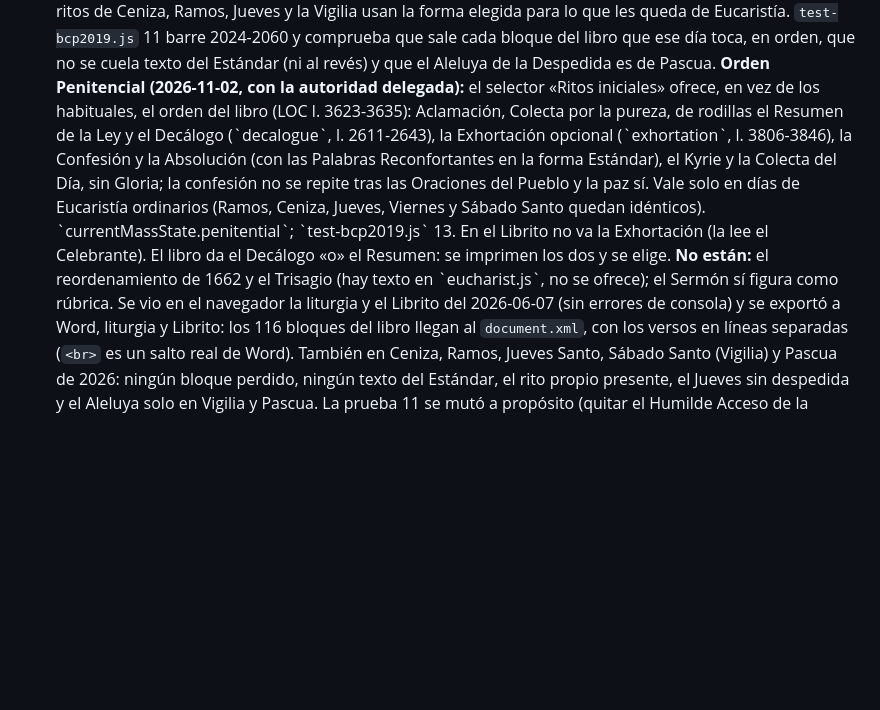
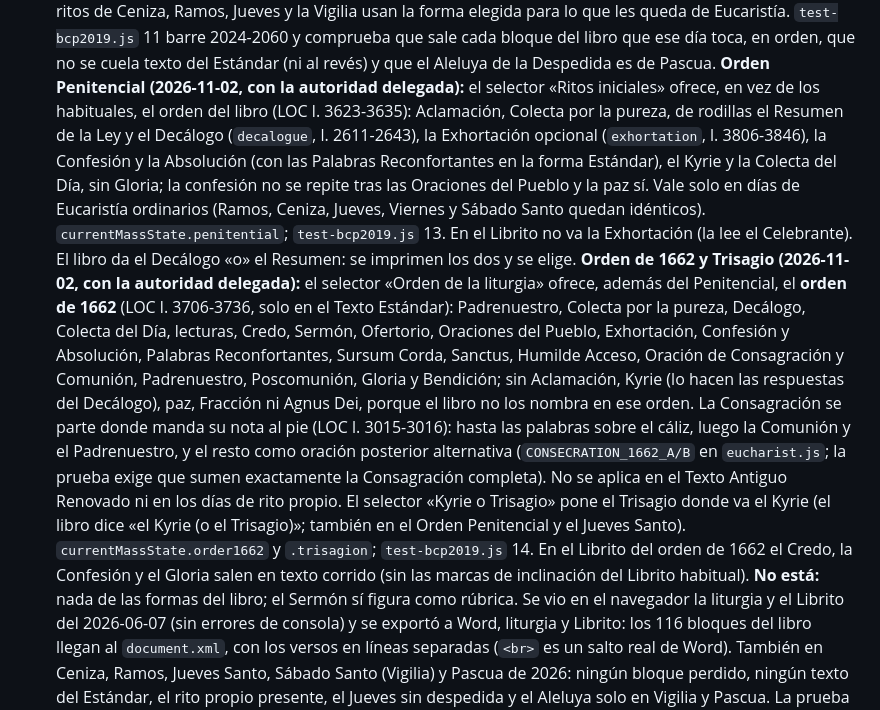
Before and after one commit to ibcgcentral-sistemas/liturgia, a Markdown page: CLAUDE.md, the part around the change. Rendered like a GitHub page; blank space fills up the shorter version.

Commit message:
CLAUDE.md: orden de 1662 y Trisagio; quita barras sobrantes de la nota del Orden Penitencial
Co-Authored-By: Claude Sonnet 5.5 <noreply@anthropic.com>

```diff
--- a/CLAUDE.md
+++ b/CLAUDE.md
@@ -243,14 +243,28 @@ sale con título (no se midió cuántos).
   revés) y que el Aleluya de la Despedida es de Pascua. **Orden Penitencial
   (2026-11-02, con la autoridad delegada):** el selector «Ritos iniciales» ofrece, en vez de los
   habituales, el orden del libro (LOC l. 3623-3635): Aclamación, Colecta por la pureza, de rodillas
-  el Resumen de la Ley y el Decálogo (\`decalogue\`, l. 2611-2643), la Exhortación opcional
-  (\`exhortation\`, l. 3806-3846), la Confesión y la Absolución (con las Palabras Reconfortantes en
+  el Resumen de la Ley y el Decálogo (`decalogue`, l. 2611-2643), la Exhortación opcional
+  (`exhortation`, l. 3806-3846), la Confesión y la Absolución (con las Palabras Reconfortantes en
   la forma Estándar), el Kyrie y la Colecta del Día, sin Gloria; la confesión no se repite tras las
   Oraciones del Pueblo y la paz sí. Vale solo en días de Eucaristía ordinarios (Ramos, Ceniza,
-  Jueves, Viernes y Sábado Santo quedan idénticos). \`currentMassState.penitential\`;
-  \`test-bcp2019.js\` 13. En el Librito no va la Exhortación (la lee el Celebrante). El libro da el
-  Decálogo «o» el Resumen: se imprimen los dos y se elige. **No están:** el reordenamiento de 1662
-  y el Trisagio (hay texto en \`eucharist.js\`, no se ofrece); el Sermón sí figura como rúbrica. Se vio en el navegador la liturgia y el
+  Jueves, Viernes y Sábado Santo quedan idénticos). `currentMassState.penitential`;
+  `test-bcp2019.js` 13. En el Librito no va la Exhortación (la lee el Celebrante). El libro da el
+  Decálogo «o» el Resumen: se imprimen los dos y se elige. **Orden de 1662 y Trisagio (2026-11-02, con la autoridad
+  delegada):** el selector «Orden de la liturgia» ofrece, además del Penitencial, el **orden de
+  1662** (LOC l. 3706-3736, solo en el Texto Estándar): Padrenuestro, Colecta por la pureza,
+  Decálogo, Colecta del Día, lecturas, Credo, Sermón, Ofertorio, Oraciones del Pueblo, Exhortación,
+  Confesión y Absolución, Palabras Reconfortantes, Sursum Corda, Sanctus, Humilde Acceso, Oración de
+  Consagración y Comunión, Padrenuestro, Poscomunión, Gloria y Bendición; sin Aclamación, Kyrie
+  (lo hacen las respuestas del Decálogo), paz, Fracción ni Agnus Dei, porque el libro no los nombra
+  en ese orden. La Consagración se parte donde manda su nota al pie (LOC l. 3015-3016): hasta las
+  palabras sobre el cáliz, luego la Comunión y el Padrenuestro, y el resto como oración posterior
+  alternativa (`CONSECRATION_1662_A/B` en `eucharist.js`; la prueba exige que sumen exactamente la
+  Consagración completa). No se aplica en el Texto Antiguo Renovado ni en los días de rito propio.
+  El selector «Kyrie o Trisagio» pone el Trisagio donde va el Kyrie (el libro dice «el Kyrie (o el
+  Trisagio)»; también en el Orden Penitencial y el Jueves Santo). `currentMassState.order1662` y
+  `.trisagion`; `test-bcp2019.js` 14. En el Librito del orden de 1662 el Credo, la Confesión y
+  el Gloria salen en texto corrido (sin las marcas de inclinación del Librito habitual).
+  **No está:** nada de las formas del libro; el Sermón sí figura como rúbrica. Se vio en el navegador la liturgia y el
   Librito del 2026-06-07 (sin errores de consola) y se exportó a Word, liturgia y
   Librito: los 116 bloques del libro llegan al `document.xml`, con los versos en líneas
   separadas (`<br>` es un salto real de Word). También en Ceniza, Ramos, Jueves Santo,
```
